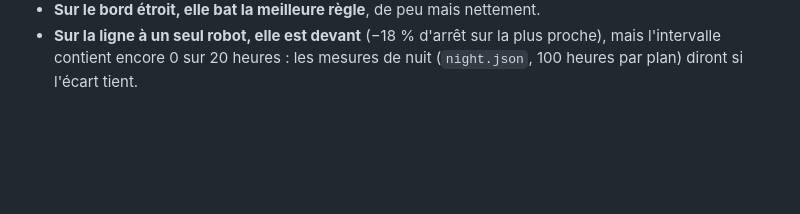
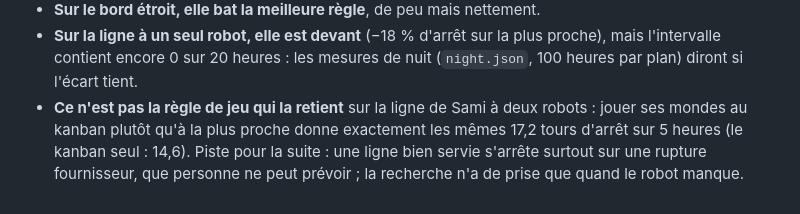
Before and after one commit to samiyc/mcts-entrepot, a Markdown page: docs/modele-ligne.md, the part around the change. Drawn GitHub-style; blank space fills up the shorter version.

Commit message:
modele-ligne.md: the rollout rule does not hold the search back on Sami's two-robot line (kanban or nearest, the same 17.2 turns of stop over 5 hours, the kanban alone 14.6); kept as it is
Co-Authored-By: Claude Opus 5.5 <noreply@anthropic.com>
Claude-Session: https://claude.ai/code/session_01AgXsC2xfBWPfPMPCnYG7oF

```diff
--- a/docs/modele-ligne.md
+++ b/docs/modele-ligne.md
@@ -101,3 +101,7 @@ parenthèses, l'arrêt gagné sur le kanban, par paires, avec son intervalle à
 - **Sur le bord étroit, elle bat la meilleure règle**, de peu mais nettement.
 - **Sur la ligne à un seul robot, elle est devant** (−18 % d'arrêt sur la plus proche), mais l'intervalle contient
   encore 0 sur 20 heures : les mesures de nuit (`night.json`, 100 heures par plan) diront si l'écart tient.
+- **Ce n'est pas la règle de jeu qui la retient** sur la ligne de Sami à deux robots : jouer ses mondes au kanban plutôt
+  qu'à la plus proche donne exactement les mêmes 17,2 tours d'arrêt sur 5 heures (le kanban seul : 14,6). Piste pour
+  la suite : une ligne bien servie s'arrête surtout sur une rupture fournisseur, que personne ne peut prévoir ; la
+  recherche n'a de prise que quand le robot manque.
```
